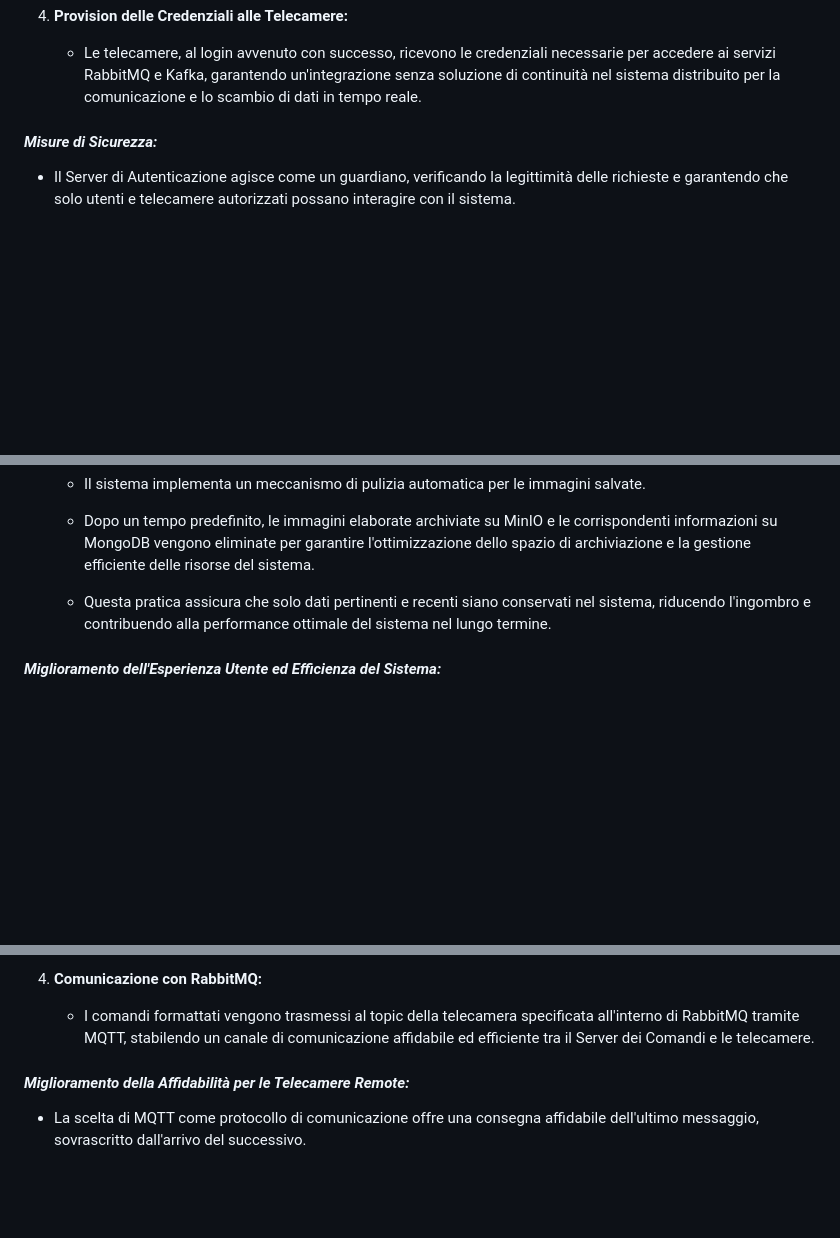
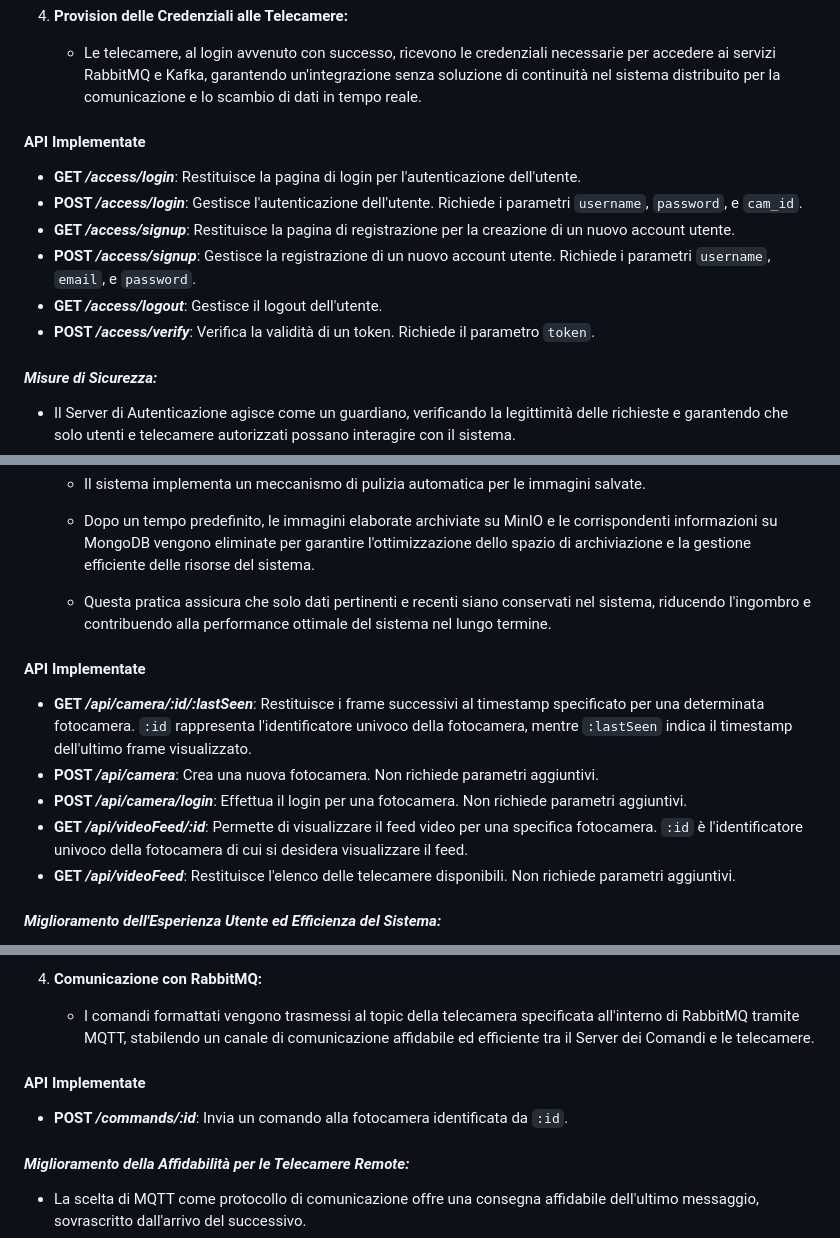
Before and after one commit to EmaR97/DSBD_APL_PUB, a Markdown page: README.md, 3 parts joined by grey strips. Drawn GitHub-style; blank space fills up the shorter version.

```diff
--- a/README.md
+++ b/README.md
@@ -160,6 +160,14 @@ Il Server di Autenticazione fornisce un meccanismo di accesso sicuro e controlla
       e Kafka, garantendo un'integrazione senza soluzione di continuità nel sistema distribuito per la comunicazione e
       lo scambio di dati in tempo reale.
 
+
+#### API Implementate
+* **GET _/access/login_**: Restituisce la pagina di login per l'autenticazione dell'utente.
+* **POST _/access/login_**: Gestisce l'autenticazione dell'utente. Richiede i parametri `username`, `password`, e `cam_id`.
+* **GET _/access/signup_**: Restituisce la pagina di registrazione per la creazione di un nuovo account utente.
+* **POST _/access/signup_**: Gestisce la registrazione di un nuovo account utente. Richiede i parametri `username`, `email`, e `password`.
+* **GET _/access/logout_**: Gestisce il logout dell'utente.
+* **POST _/access/verify_**: Verifica la validità di un token. Richiede il parametro `token`.
 #### *Misure di Sicurezza:*
 
 - Il Server di Autenticazione agisce come un guardiano, verificando la legittimità delle richieste e garantendo che solo
@@ -235,6 +243,12 @@ la gestione delle telecamere, le registrazioni degli utenti e l'archiviazione di
     - Questa pratica assicura che solo dati pertinenti e recenti siano conservati nel sistema, riducendo l'ingombro e
       contribuendo alla performance ottimale del sistema nel lungo termine.
 
+#### API Implementate
+* **GET _/api/camera/:id/:lastSeen_**: Restituisce i frame successivi al timestamp specificato per una determinata fotocamera. `:id` rappresenta l'identificatore univoco della fotocamera, mentre `:lastSeen` indica il timestamp dell'ultimo frame visualizzato.
+* **POST _/api/camera_**: Crea una nuova fotocamera. Non richiede parametri aggiuntivi.
+* **POST _/api/camera/login_**: Effettua il login per una fotocamera. Non richiede parametri aggiuntivi.
+* **GET _/api/videoFeed/:id_**: Permette di visualizzare il feed video per una specifica fotocamera. `:id` è l'identificatore univoco della fotocamera di cui si desidera visualizzare il feed.
+* **GET _/api/videoFeed_**: Restituisce l'elenco delle telecamere disponibili. Non richiede parametri aggiuntivi.
 #### *Miglioramento dell'Esperienza Utente ed Efficienza del Sistema:*
 
 - Il Server Principale funge da perno, fornendo un'interfaccia coesa per gli utenti per gestire le telecamere, accedere
@@ -268,6 +282,9 @@ Il Server dei Comandi consente agli utenti di inviare comandi tramite richieste
 
 4. **Comunicazione con RabbitMQ:**
     - I comandi formattati vengono trasmessi al topic della telecamera specificata all'interno di RabbitMQ tramite MQTT, stabilendo un canale di comunicazione affidabile ed efficiente tra il Server dei Comandi e le telecamere.
+
+#### API Implementate
+* **POST _/commands/:id_**: Invia un comando alla fotocamera identificata da `:id`.
 
 #### *Miglioramento della Affidabilità per le Telecamere Remote:*
 
```
